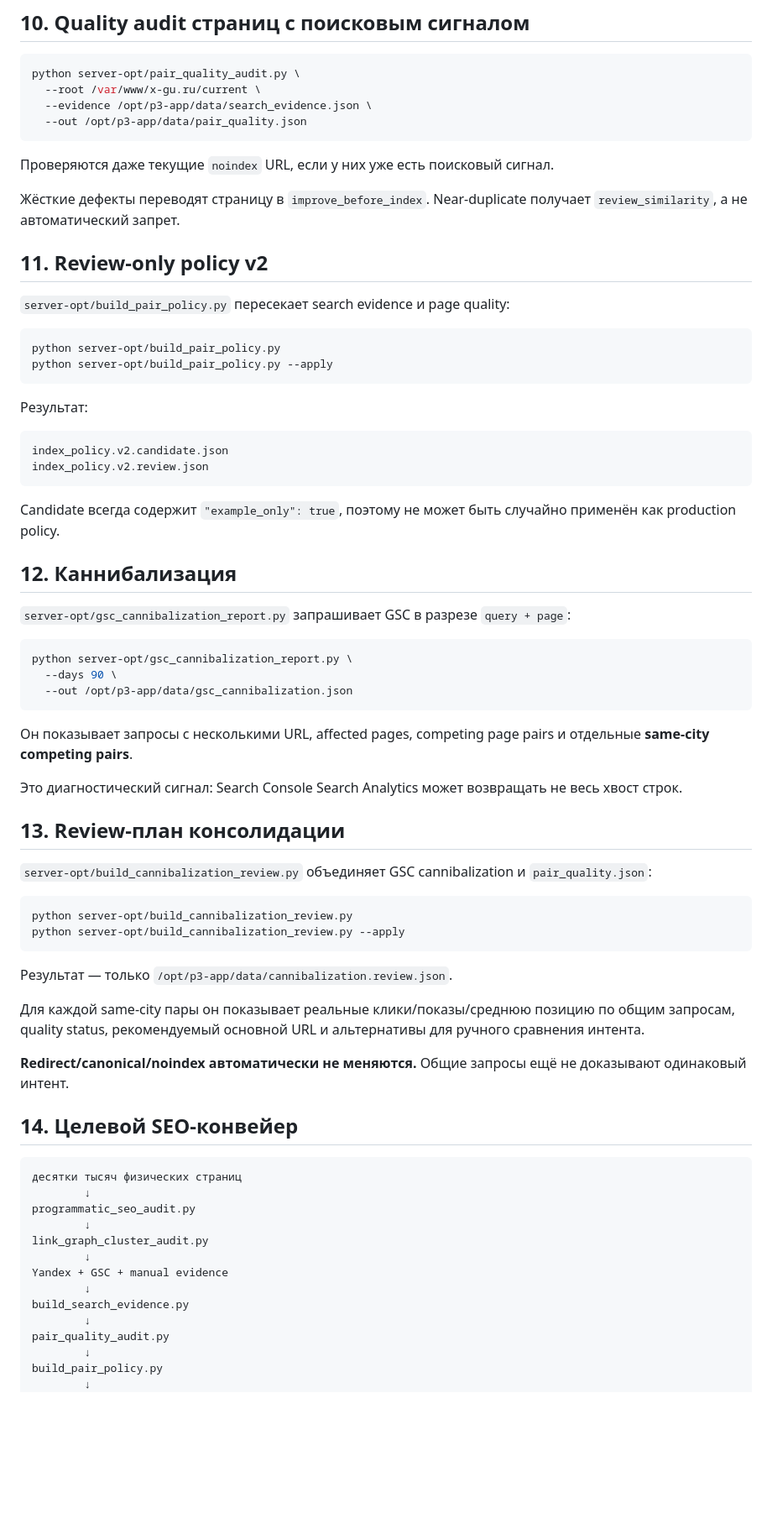
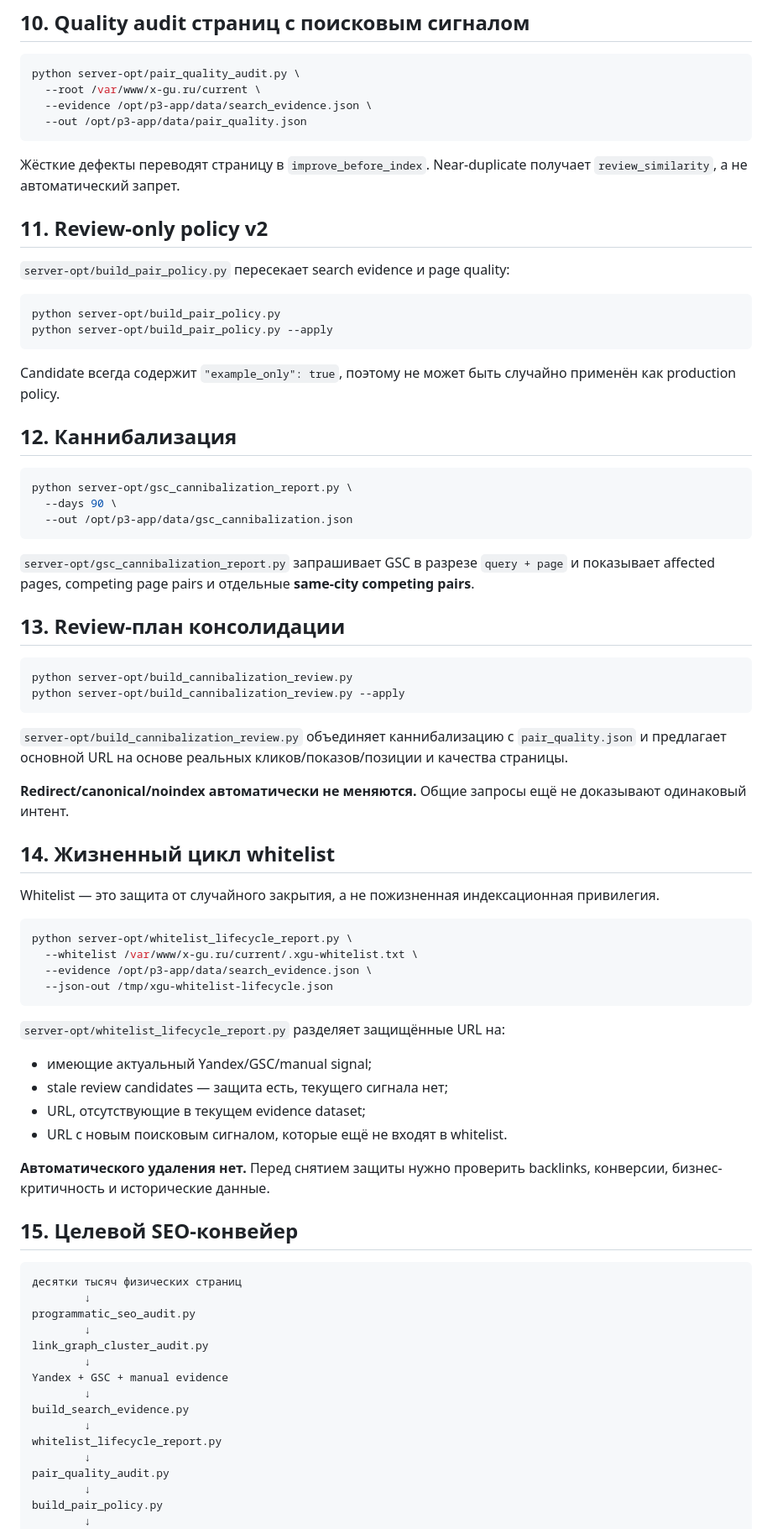
Before and after one commit to tashev11/x-gu-ru, a Markdown page: SEO_ARCHITECTURE.md, the part around one of its changes. Shown at 84% size. GitHub-like rendering; blank space fills up the shorter version.

Commit message:
Document protected URL lifecycle review

````diff
--- a/SEO_ARCHITECTURE.md
+++ b/SEO_ARCHITECTURE.md
@@ -163,8 +143,6 @@ python server-opt/pair_quality_audit.py \
   --out /opt/p3-app/data/pair_quality.json
 ```
 
-Проверяются даже текущие `noindex` URL, если у них уже есть поисковый сигнал.
-
 Жёсткие дефекты переводят страницу в `improve_before_index`. Near-duplicate получает `review_similarity`, а не автоматический запрет.
 
 ## 11. Review-only policy v2
@@ -176,18 +154,9 @@ python server-opt/build_pair_policy.py
 python server-opt/build_pair_policy.py --apply
 ```
 
-Результат:
-
-```text
-index_policy.v2.candidate.json
-index_policy.v2.review.json
-```
-
 Candidate всегда содержит `"example_only": true`, поэтому не может быть случайно применён как production policy.
 
 ## 12. Каннибализация
-
-`server-opt/gsc_cannibalization_report.py` запрашивает GSC в разрезе `query + page`:
 
 ```bash
 python server-opt/gsc_cannibalization_report.py \
@@ -195,26 +164,40 @@ python server-opt/gsc_cannibalization_report.py \
   --out /opt/p3-app/data/gsc_cannibalization.json
 ```
 
-Он показывает запросы с несколькими URL, affected pages, competing page pairs и отдельные **same-city competing pairs**.
-
-Это диагностический сигнал: Search Console Search Analytics может возвращать не весь хвост строк.
+`server-opt/gsc_cannibalization_report.py` запрашивает GSC в разрезе `query + page` и показывает affected pages, competing page pairs и отдельные **same-city competing pairs**.
 
 ## 13. Review-план консолидации
-
-`server-opt/build_cannibalization_review.py` объединяет GSC cannibalization и `pair_quality.json`:
 
 ```bash
 python server-opt/build_cannibalization_review.py
 python server-opt/build_cannibalization_review.py --apply
 ```
 
-Результат — только `/opt/p3-app/data/cannibalization.review.json`.
-
-Для каждой same-city пары он показывает реальные клики/показы/среднюю позицию по общим запросам, quality status, рекомендуемый основной URL и альтернативы для ручного сравнения интента.
+`server-opt/build_cannibalization_review.py` объединяет каннибализацию с `pair_quality.json` и предлагает основной URL на основе реальных кликов/показов/позиции и качества страницы.
 
 **Redirect/canonical/noindex автоматически не меняются.** Общие запросы ещё не доказывают одинаковый интент.
 
-## 14. Целевой SEO-конвейер
+## 14. Жизненный цикл whitelist
+
+Whitelist — это защита от случайного закрытия, а не пожизненная индексационная привилегия.
+
+```bash
+python server-opt/whitelist_lifecycle_report.py \
+  --whitelist /var/www/x-gu.ru/current/.xgu-whitelist.txt \
+  --evidence /opt/p3-app/data/search_evidence.json \
+  --json-out /tmp/xgu-whitelist-lifecycle.json
+```
+
+`server-opt/whitelist_lifecycle_report.py` разделяет защищённые URL на:
+
+- имеющие актуальный Yandex/GSC/manual signal;
+- stale review candidates — защита есть, текущего сигнала нет;
+- URL, отсутствующие в текущем evidence dataset;
+- URL с новым поисковым сигналом, которые ещё не входят в whitelist.
+
+**Автоматического удаления нет.** Перед снятием защиты нужно проверить backlinks, конверсии, бизнес-критичность и исторические данные.
+
+## 15. Целевой SEO-конвейер
 
 ```text
 десятки тысяч физических страниц
@@ -226,6 +209,8 @@ link_graph_cluster_audit.py
 Yandex + GSC + manual evidence
         ↓
 build_search_evidence.py
+        ↓
+whitelist_lifecycle_report.py
         ↓
 pair_quality_audit.py
         ↓
````
Also changed, not shown: other parts of SEO_ARCHITECTURE.md (+13 -32 lines).
